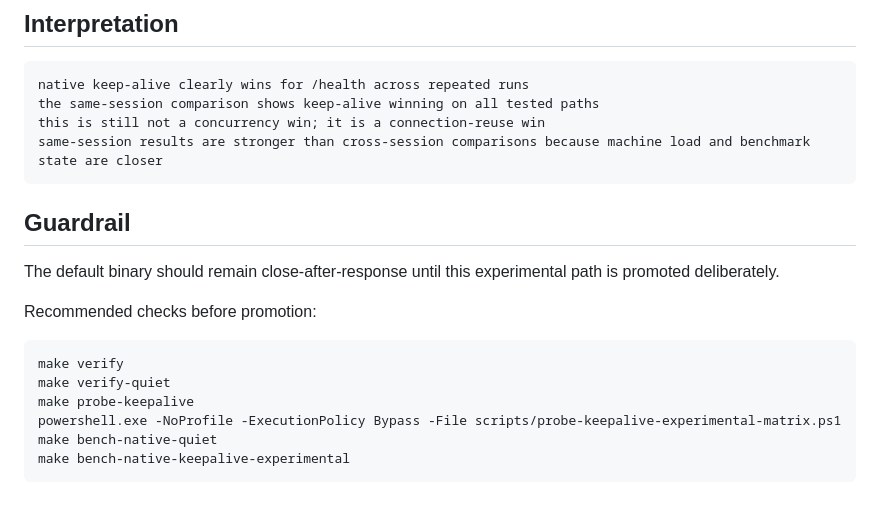
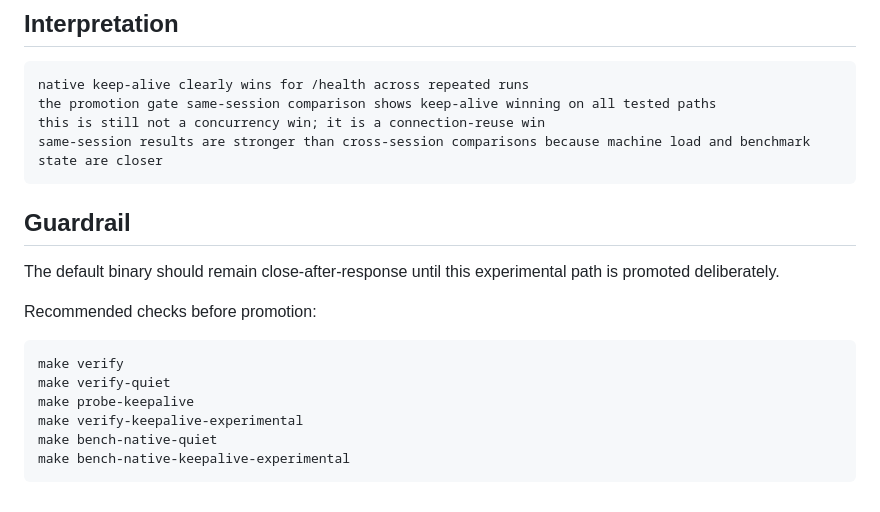
Before and after one commit to Deadbytes101/DEADWIRE-HTTPD, a Markdown page: docs/v1.3-keepalive-native-bench.md, the part around one of its changes. Rendered like a GitHub page.

````diff
--- a/docs/v1.3-keepalive-native-bench.md
+++ b/docs/v1.3-keepalive-native-bench.md
@@ -138,7 +199,7 @@ Estimated keep-alive gain from the make target run:
 
 ```txt
 native keep-alive clearly wins for /health across repeated runs
-the same-session comparison shows keep-alive winning on all tested paths
+the promotion gate same-session comparison shows keep-alive winning on all tested paths
 this is still not a concurrency win; it is a connection-reuse win
 same-session results are stronger than cross-session comparisons because machine load and benchmark state are closer
 ```
@@ -153,7 +214,7 @@ Recommended checks before promotion:
 make verify
 make verify-quiet
 make probe-keepalive
-powershell.exe -NoProfile -ExecutionPolicy Bypass -File scripts/probe-keepalive-experimental-matrix.ps1
+make verify-keepalive-experimental
 make bench-native-quiet
 make bench-native-keepalive-experimental
 ```
````
Also changed, not shown: other parts of docs/v1.3-keepalive-native-bench.md (+61 -0 lines).
